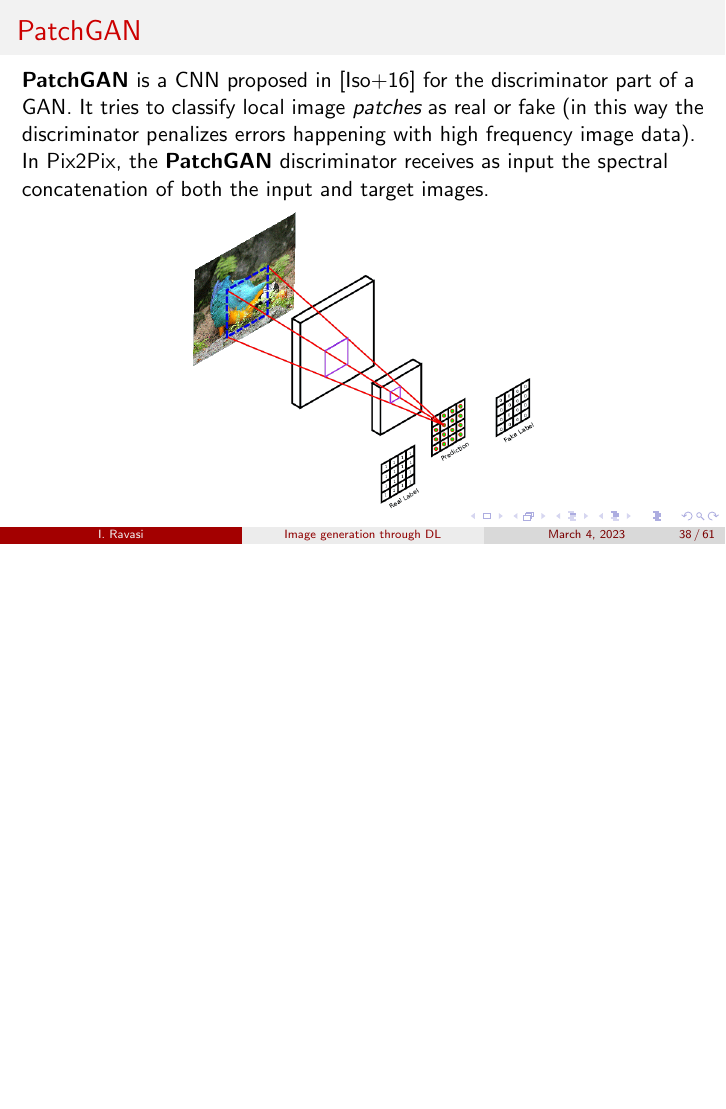
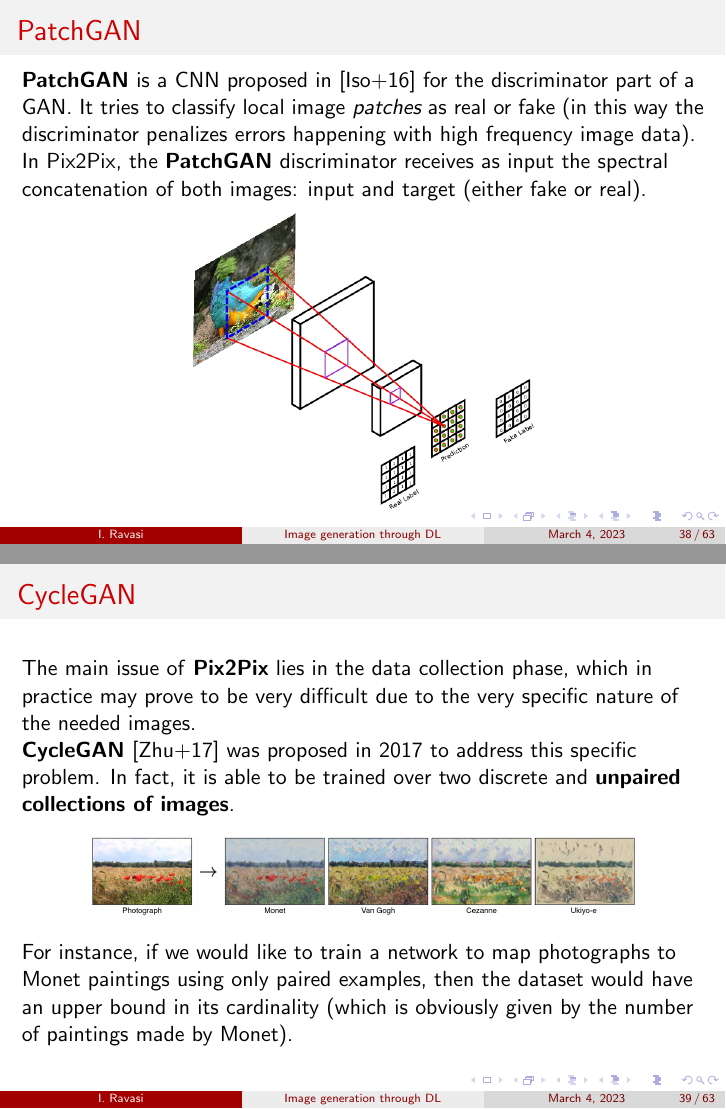
Before and after one commit to ivanrava/generative-slides, LaTeX slides (main.tex, which reads sections/gan.tex): page 39 of 63 before the commit and pages 39 and 40 of 65 after it, the two joined at a grey line, the shorter picture padded with empty space. Compiled offline with pdfLaTeX.

Commit message:
Adds CycleGAN

```diff
--- a/sections/gan.tex
+++ b/sections/gan.tex
@@ -197,8 +197,31 @@
     \frametitle{PatchGAN}
     \textbf{PatchGAN} is a CNN proposed in \cite{pix2pix} for the discriminator part of a GAN. It tries to classify local image \emph{patches} as real or fake (in this way the discriminator penalizes errors happening with high frequency image data).
 
-    In Pix2Pix, the \textbf{PatchGAN} discriminator receives as input the spectral concatenation of both the input and target images.
+    In Pix2Pix, the \textbf{PatchGAN} discriminator receives as input the spectral concatenation of both images: input and target (either fake or real).
     \imgv{patchgan}
 \end{frame}
 
 \subsection{CycleGAN}
+
+\begin{frame}
+    \frametitle{CycleGAN}
+    The main issue of \textbf{Pix2Pix} lies in the data collection phase, which in practice may prove to be very difficult due to the very specific nature of the needed images.
+
+    \textbf{CycleGAN} \cite{cyclegan} was proposed in 2017 to address this specific problem. In fact, it is able to be trained over two discrete and \textbf{unpaired collections of images}.
+
+    \img{styletransfer}
+
+    For instance, if we would like to train a network to map photographs to Monet paintings using only paired examples, then the dataset would have an upper bound in its cardinality (which is obviously given by the number of paintings made by Monet).
+\end{frame}
+
+\begin{frame}
+    \frametitle{Cycle-consistency}
+    Although we lack supervision in the form of paired examples we can still exploit \emph{supervision at the set level}: suppose we want to map $X \to Y$.
+
+    We can train a generator $G: X \to Y$ such that for $x \in X$ a discriminator is not able to tell the difference between $G(x)$ and $y \in Y$. However a so-defined $G$ is heavily susceptible to the well-known \textbf{mode collapse} issue.
+
+    More structure can be added by exploiting the fact that the output data should be \textbf{cycle-consistent} \cite{cyclegan}. Suppose we have an inverse relationship $F: Y \to X$, then the following should hold\footnote{Moreover, $F$ and $G$ are \emph{bijections}.}:
+    $$F(G(x)) \approx x \quad \forall x \in X \qquad G(F(y)) \approx y \quad \forall y \in Y$$
+
+    Taking all into account it is possible to build a stable architecture for unpaired image-to-image translation.
+\end{frame}
```
Also changed, not shown: sources.bib (+8 -0 lines), img/styletransfer.png (added).
